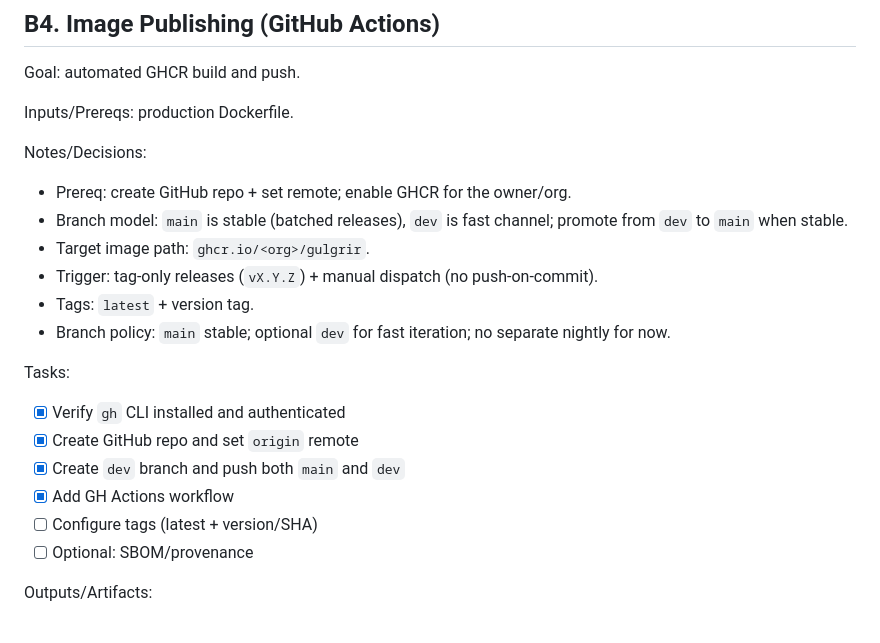
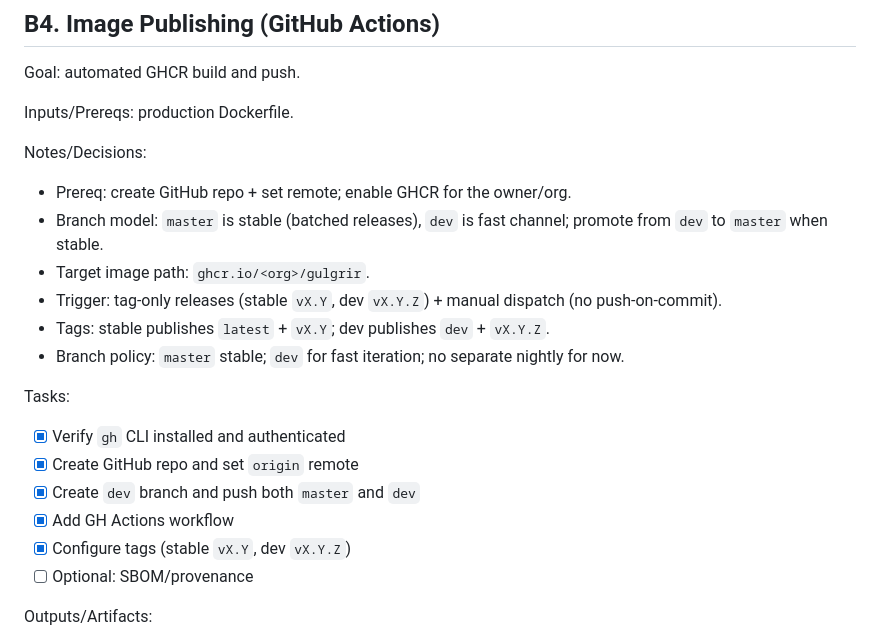
Before and after one commit to TheBitBanger/gulgrir, a Markdown page: ROADMAP.md, the part around one of its changes. Drawn GitHub-style.

Commit message:
docs: update roadmap for dev/stable tagging

```diff
--- a/ROADMAP.md
+++ b/ROADMAP.md
@@ -145,18 +145,18 @@ Inputs/Prereqs: production Dockerfile.
 
 Notes/Decisions:
 - Prereq: create GitHub repo + set remote; enable GHCR for the owner/org.
-- Branch model: `main` is stable (batched releases), `dev` is fast channel; promote from `dev` to `main` when stable.
+- Branch model: `master` is stable (batched releases), `dev` is fast channel; promote from `dev` to `master` when stable.
 - Target image path: `ghcr.io/<org>/gulgrir`.
-- Trigger: tag-only releases (`vX.Y.Z`) + manual dispatch (no push-on-commit).
-- Tags: `latest` + version tag.
-- Branch policy: `main` stable; optional `dev` for fast iteration; no separate nightly for now.
+- Trigger: tag-only releases (stable `vX.Y`, dev `vX.Y.Z`) + manual dispatch (no push-on-commit).
+- Tags: stable publishes `latest` + `vX.Y`; dev publishes `dev` + `vX.Y.Z`.
+- Branch policy: `master` stable; `dev` for fast iteration; no separate nightly for now.
 
 Tasks:
 - [x] Verify `gh` CLI installed and authenticated
 - [x] Create GitHub repo and set `origin` remote
-- [x] Create `dev` branch and push both `main` and `dev`
+- [x] Create `dev` branch and push both `master` and `dev`
 - [x] Add GH Actions workflow
-- [ ] Configure tags (latest + version/SHA)
+- [x] Configure tags (stable `vX.Y`, dev `vX.Y.Z`)
 - [ ] Optional: SBOM/provenance
 
 Outputs/Artifacts:
```
Also changed, not shown: other parts of ROADMAP.md (+2 -2 lines).
